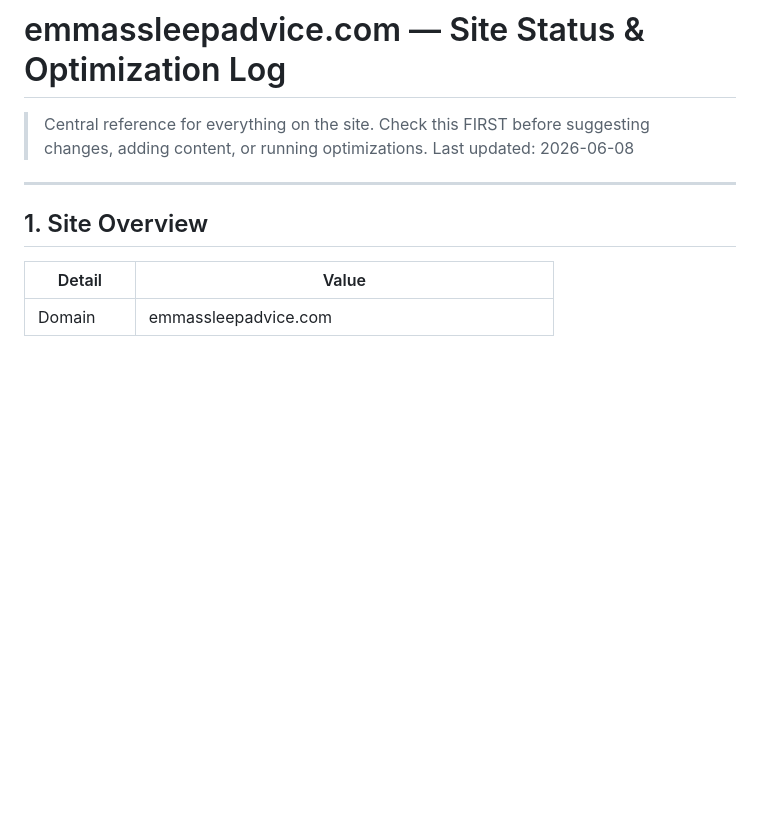
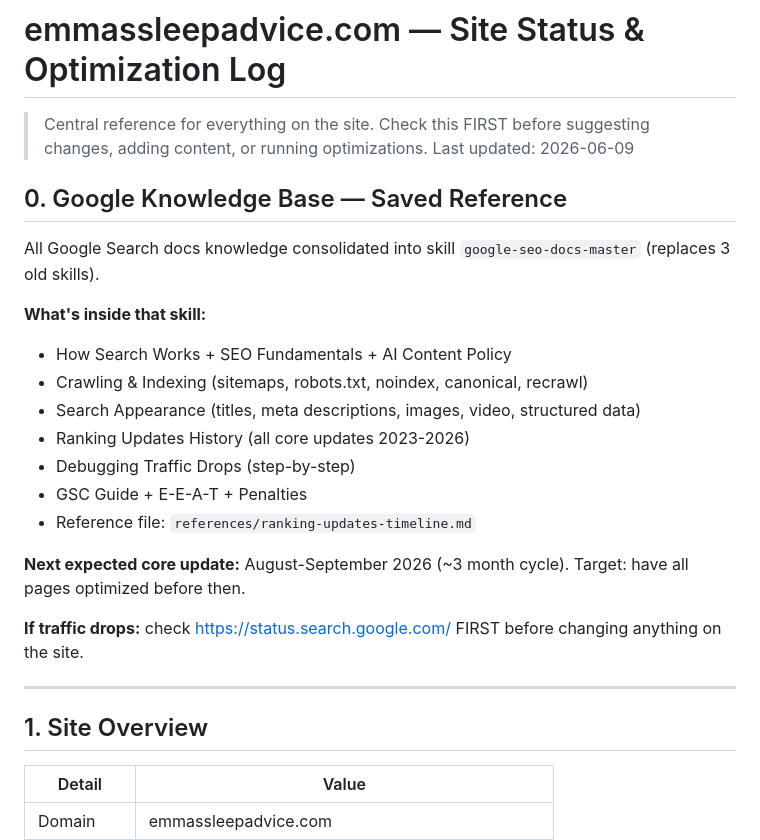
Before and after one commit to reereegrata/Emmas-sleep-advice-site, a Markdown page: STATUS.md, the part around the change. GitHub-like rendering; blank space fills up the shorter version.

Commit message:
Add Google Knowledge Base section to STATUS.md — ranking updates history, docs reference, next core update timeline

```diff
--- a/STATUS.md
+++ b/STATUS.md
@@ -2,7 +2,24 @@
 
 > Central reference for everything on the site.
 > Check this FIRST before suggesting changes, adding content, or running optimizations.
-> Last updated: 2026-06-08
+> Last updated: 2026-06-09
+
+## 0. Google Knowledge Base — Saved Reference
+
+All Google Search docs knowledge consolidated into skill `google-seo-docs-master` (replaces 3 old skills).
+
+**What's inside that skill:**
+- How Search Works + SEO Fundamentals + AI Content Policy
+- Crawling & Indexing (sitemaps, robots.txt, noindex, canonical, recrawl)
+- Search Appearance (titles, meta descriptions, images, video, structured data)
+- Ranking Updates History (all core updates 2023-2026)
+- Debugging Traffic Drops (step-by-step)
+- GSC Guide + E-E-A-T + Penalties
+- Reference file: `references/ranking-updates-timeline.md`
+
+**Next expected core update:** August-September 2026 (~3 month cycle). Target: have all pages optimized before then.
+
+**If traffic drops:** check https://status.search.google.com/ FIRST before changing anything on the site.
 
 ---
 
```
